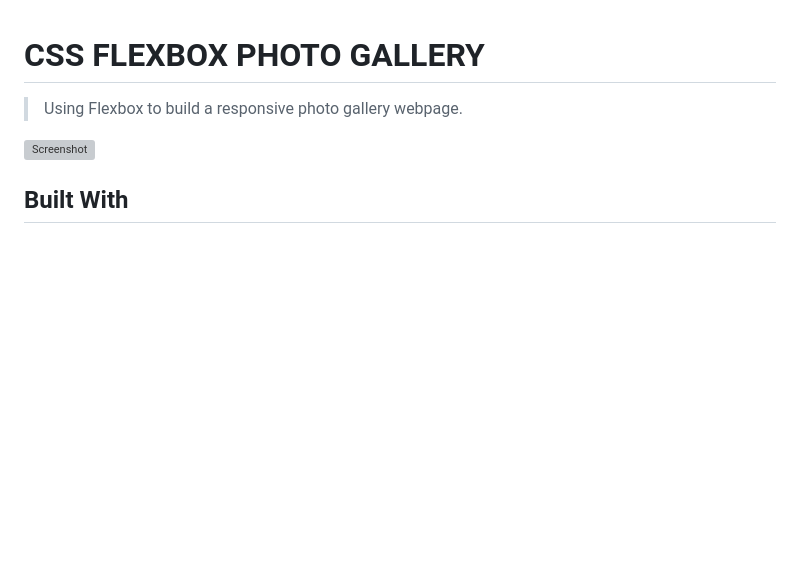
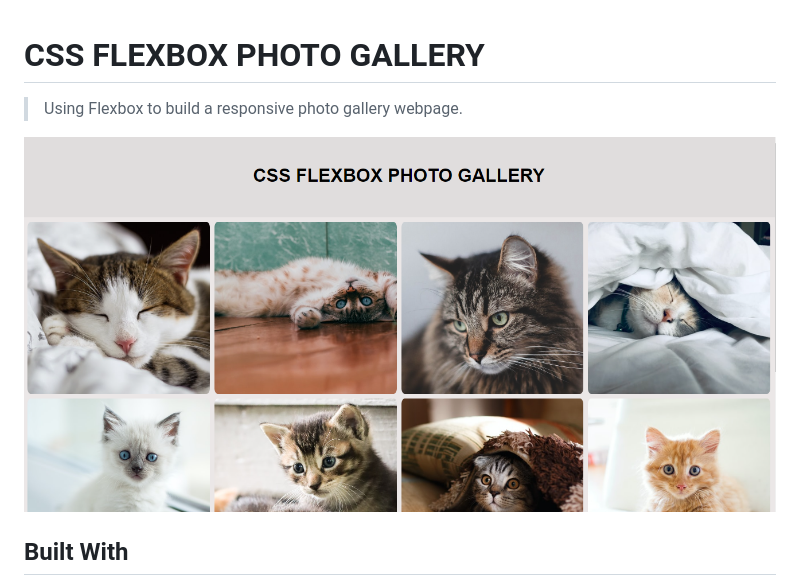
Before and after one commit to JackMwisa/CSS-FlexboxPhoto-Gallery, a Markdown page: README.md, the part around the change. Drawn GitHub-style; pictures changed too: Screenshot.png (added); blank space fills up the shorter version; grey boxes are pictures that could not be loaded.

```diff
--- a/README.md
+++ b/README.md
@@ -4,7 +4,7 @@
 > Using Flexbox to build a responsive photo gallery webpage.
 
 
-![Screenshot](./desktop.png)
+![Screenshot](./Screenshot.png)
 
 
 ## Built With
```
Also changed, not shown: app_screenshot.png (deleted).
